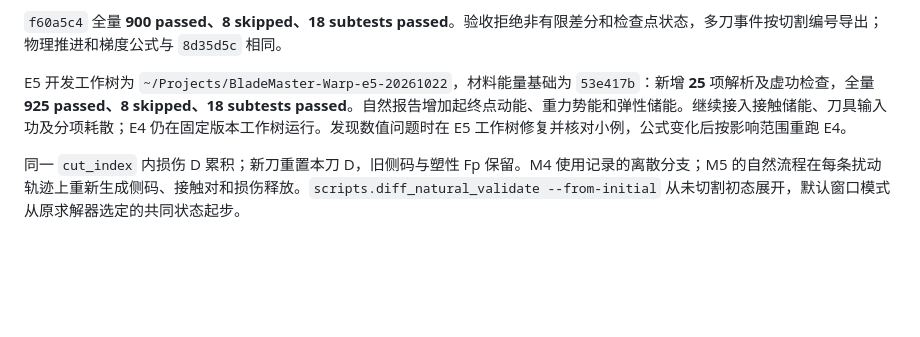
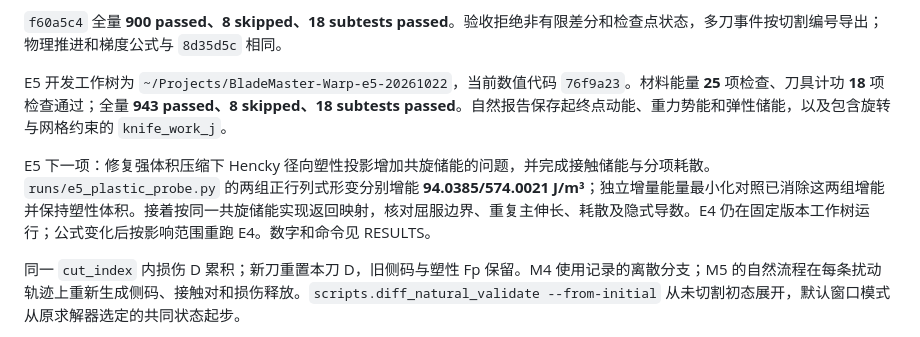
Before and after one commit to Ju6276/BladeMaster-Lab, a Markdown page: docs/HANDOFF.md, the part around the change. Rendered like a GitHub page; blank space fills up the shorter version.

```diff
--- a/docs/HANDOFF.md
+++ b/docs/HANDOFF.md
@@ -190,7 +190,9 @@ E4 完整暂停续切、平行两刀和交叉两刀通过，报告在 `~/Project
 
 `f60a5c4` 全量 **900 passed、8 skipped、18 subtests passed**。验收拒绝非有限差分和检查点状态，多刀事件按切割编号导出；物理推进和梯度公式与 `8d35d5c` 相同。
 
-E5 开发工作树为 `~/Projects/BladeMaster-Warp-e5-20261022`，材料能量基础为 `53e417b`：新增 **25** 项解析及虚功检查，全量 **925 passed、8 skipped、18 subtests passed**。自然报告增加起终点动能、重力势能和弹性储能。继续接入接触储能、刀具输入功及分项耗散；E4 仍在固定版本工作树运行。发现数值问题时在 E5 工作树修复并核对小例，公式变化后按影响范围重跑 E4。
+E5 开发工作树为 `~/Projects/BladeMaster-Warp-e5-20261022`，当前数值代码 `76f9a23`。材料能量 **25** 项检查、刀具计功 **18** 项检查通过；全量 **943 passed、8 skipped、18 subtests passed**。自然报告保存起终点动能、重力势能和弹性储能，以及包含旋转与网格约束的 `knife_work_j`。
+
+E5 下一项：修复强体积压缩下 Hencky 径向塑性投影增加共旋储能的问题，并完成接触储能与分项耗散。`runs/e5_plastic_probe.py` 的两组正行列式形变分别增能 **94.0385/574.0021 J/m³**；独立增量能量最小化对照已消除这两组增能并保持塑性体积。接着按同一共旋储能实现返回映射，核对屈服边界、重复主伸长、耗散及隐式导数。E4 仍在固定版本工作树运行；公式变化后按影响范围重跑 E4。数字和命令见 RESULTS。
 
 同一 `cut_index` 内损伤 D 累积；新刀重置本刀 D，旧侧码与塑性 Fp 保留。M4 使用记录的离散分支；M5 的自然流程在每条扰动轨迹上重新生成侧码、接触对和损伤释放。`scripts.diff_natural_validate --from-initial` 从未切割初态展开，默认窗口模式从原求解器选定的共同状态起步。
 
```
Also changed, not shown: docs/METHOD.md (+1 -0 lines), docs/RESULTS.md (+15 -0 lines).
